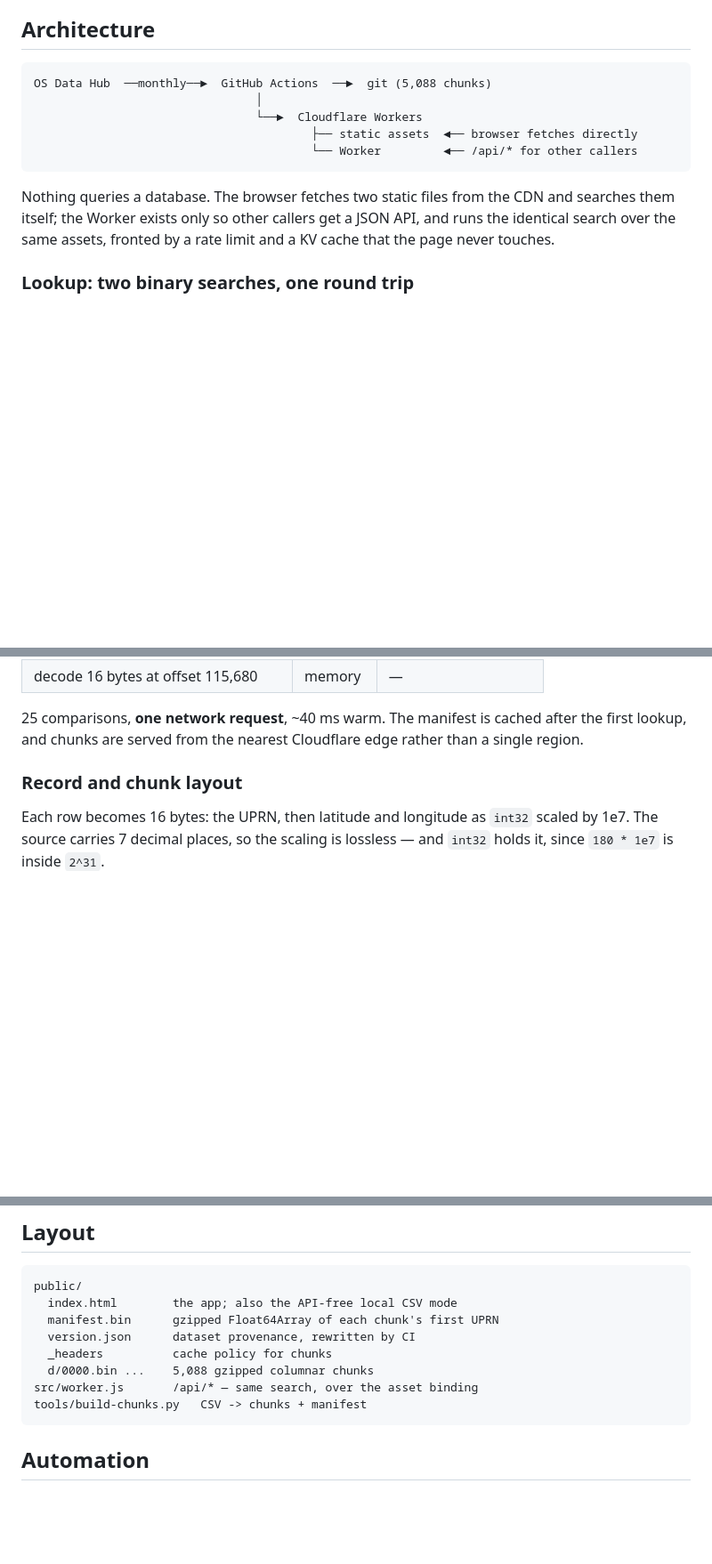
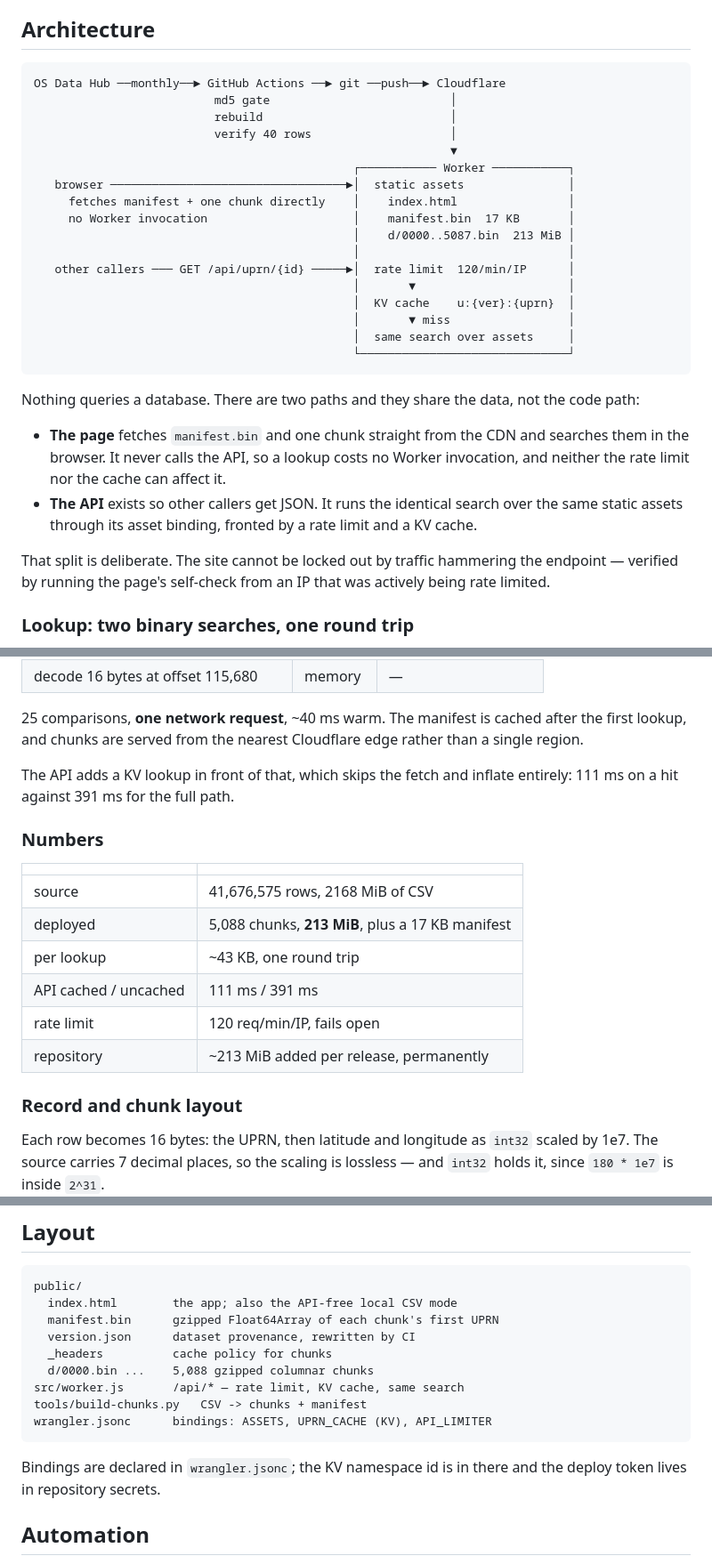
Before and after one commit to aphisak-w-mohara/uprn-lookup, a Markdown page: README.md, 3 parts joined by grey strips. Shown at 89% size. GitHub-like rendering; blank space fills up the shorter version.

Commit message:
Document the final architecture end to end
The architecture section predated the rate limit and KV cache, and its
diagram showed a single undifferentiated Worker. It now shows the two
paths and why they are separate: the page reads assets straight from
the CDN and never invokes the Worker, so the API's rate limit and cache
cannot affect the site.

Adds a numbers table so the measurements that justify each choice are
in one place, and records the bindings in the layout.

````diff
--- a/README.md
+++ b/README.md
@@ -27,17 +27,38 @@ UPRN, and each row is five numbers.
 ## Architecture
 
 ```
-OS Data Hub  ──monthly──►  GitHub Actions  ──►  git (5,088 chunks)
-                                │
-                                └──►  Cloudflare Workers
-                                        ├── static assets  ◄── browser fetches directly
-                                        └── Worker         ◄── /api/* for other callers
+OS Data Hub ──monthly──► GitHub Actions ──► git ──push──► Cloudflare
+                          md5 gate                          │
+                          rebuild                           │
+                          verify 40 rows                    │
+                                                            ▼
+                                              ┌─────────── Worker ───────────┐
+   browser ──────────────────────────────────►│  static assets               │
+     fetches manifest + one chunk directly    │    index.html                │
+     no Worker invocation                     │    manifest.bin  17 KB       │
+                                              │    d/0000..5087.bin  213 MiB │
+                                              │                              │
+   other callers ─── GET /api/uprn/{id} ─────►│  rate limit  120/min/IP      │
+                                              │       ▼                      │
+                                              │  KV cache    u:{ver}:{uprn}  │
+                                              │       ▼ miss                 │
+                                              │  same search over assets     │
+                                              └──────────────────────────────┘
 ```
 
-Nothing queries a database. The browser fetches two static files from the CDN
-and searches them itself; the Worker exists only so other callers get a JSON
-API, and runs the identical search over the same assets, fronted by a rate
-limit and a KV cache that the page never touches.
+Nothing queries a database. There are two paths and they share the data, not
+the code path:
+
+- **The page** fetches `manifest.bin` and one chunk straight from the CDN and
+  searches them in the browser. It never calls the API, so a lookup costs no
+  Worker invocation, and neither the rate limit nor the cache can affect it.
+- **The API** exists so other callers get JSON. It runs the identical search
+  over the same static assets through its asset binding, fronted by a rate
+  limit and a KV cache.
+
+That split is deliberate. The site cannot be locked out by traffic hammering
+the endpoint — verified by running the page's self-check from an IP that was
+actively being rate limited.
 
 ### Lookup: two binary searches, one round trip
 
@@ -57,6 +78,20 @@ Worked example for `200004746037`:
 25 comparisons, **one network request**, ~40 ms warm. The manifest is cached
 after the first lookup, and chunks are served from the nearest Cloudflare edge
 rather than a single region.
+
+The API adds a KV lookup in front of that, which skips the fetch and inflate
+entirely: 111 ms on a hit against 391 ms for the full path.
+
+### Numbers
+
+| | |
+|---|---|
+| source | 41,676,575 rows, 2168 MiB of CSV |
+| deployed | 5,088 chunks, **213 MiB**, plus a 17 KB manifest |
+| per lookup | ~43 KB, one round trip |
+| API cached / uncached | 111 ms / 391 ms |
+| rate limit | 120 req/min/IP, fails open |
+| repository | ~213 MiB added per release, permanently |
 
 ### Record and chunk layout
 
@@ -175,9 +210,13 @@ public/
   version.json      dataset provenance, rewritten by CI
   _headers          cache policy for chunks
   d/0000.bin ...    5,088 gzipped columnar chunks
-src/worker.js       /api/* — same search, over the asset binding
+src/worker.js       /api/* — rate limit, KV cache, same search
 tools/build-chunks.py   CSV -> chunks + manifest
+wrangler.jsonc      bindings: ASSETS, UPRN_CACHE (KV), API_LIMITER
 ```
+
+Bindings are declared in `wrangler.jsonc`; the KV namespace id is in there and
+the deploy token lives in repository secrets.
 
 ## Automation
 
````
